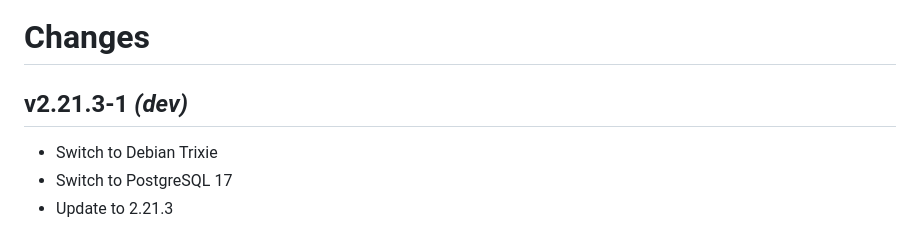
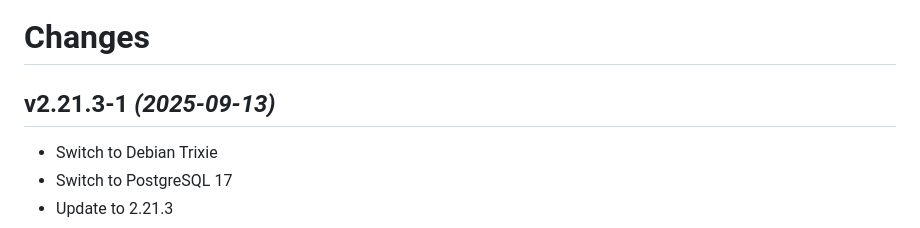
Before and after one commit to guimard/llng-docker, a Markdown page: Changes.md, the part around the change. Drawn GitHub-style.

Commit message:
v2.21.3-1

```diff
--- a/Changes.md
+++ b/Changes.md
@@ -1,6 +1,6 @@
 # Changes
 
-## v2.21.3-1 _(dev)_
+## v2.21.3-1 _(2025-09-13)_
 * Switch to Debian Trixie
 * Switch to PostgreSQL 17
 * Update to 2.21.3
```
